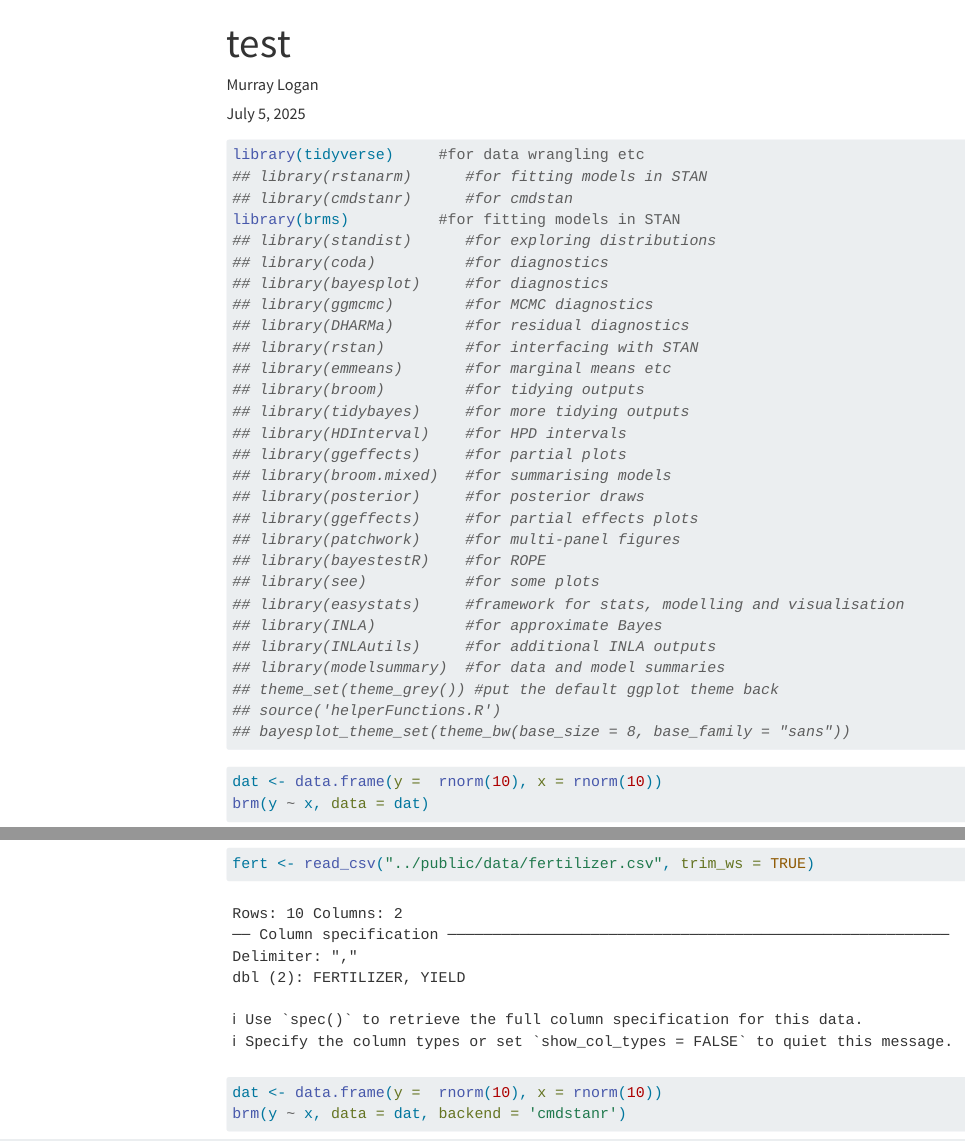
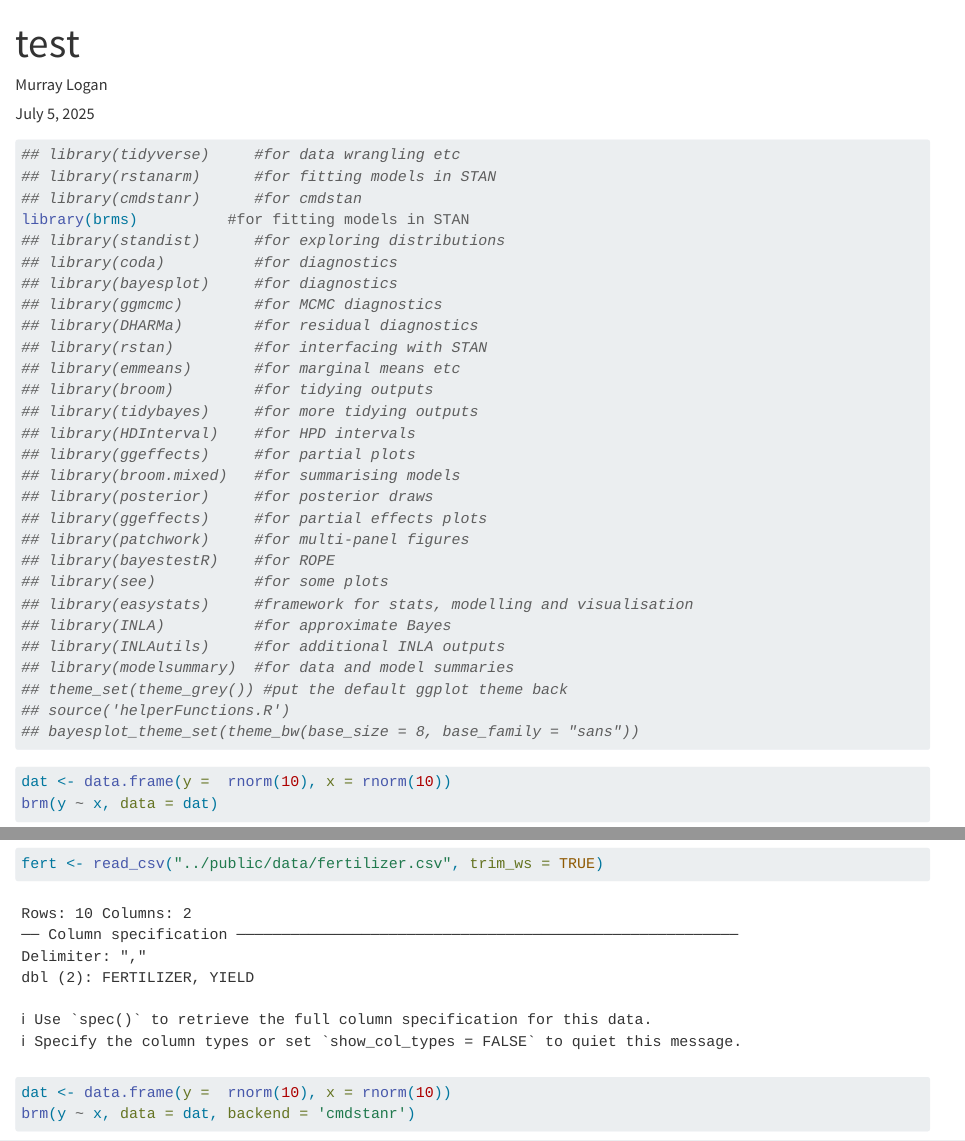
Before and after one commit to pcinereus/SUYRs_public, a Quarto document (.code/a.qmd): the page in a window 1100 px wide, from its top, and a second part further down, joined at a grey line. Rendered offline with R 4.5, knitr and Pandoc in place of Quarto, with nearby package versions; code that draws random numbers runs with fixed seeds of ours; some code elsewhere in the file could not run offline; a font, style sheet, LaTeX package, included part or bibliography that could not be used is replaced or left out; menus at the side of the page are left out; common packages that the code uses without loading them are loaded.

Commit message:
Try this

````diff
--- a/.code/a.qmd
+++ b/.code/a.qmd
@@ -3,64 +3,8 @@ title: "test"
 author: "Murray Logan"
 date: today
 date-format: "DD/MM/YYYY"
-format:
-  html:
-    ## Format
-    theme: [default, ../public/resources/ws-style.scss]
-    css: ../public/resources/ws_style.css
-    html-math-method: mathjax
-    ## Table of contents
-    toc: true
-    toc-float: true
-    ## Numbering
-    number-sections: true
-    number-depth: 3
-    ## Layout
-    page-layout: full
-    fig-caption-location: "bottom"
-    fig-align: "center"
-    fig-width: 4
-    fig-height: 4
-    fig-dpi: 72
-    tbl-cap-location: top
-    ## Code
-    code-fold: false
-    code-tools: true
-    code-summary: "Show the code"
-    code-line-numbers: true
-    code-block-border-left: "#ccc"
-    code-copy: true
-    highlight-style: atom-one
-    ## Execution
-    execute:
-      echo: true
-      cache: true
-    ## Rendering
-    embed-resources: true
-crossref:
-  fig-title: '**Figure**'
-  fig-labels: arabic
-  tbl-title: '**Table**'
-  tbl-labels: arabic
-engine: knitr
-output_dir: "docs"
-documentclass: article
-fontsize: 12pt
-mainfont: Arial
-mathfont: LiberationMono
-monofont: DejaVu Sans Mono
-classoption: a4paper
-bibliography: ../public/resources/references.bib
 ---
 
-```{r}
-#| label: setup
-#| include: false
-
-knitr::opts_chunk$set(cache.lazy = FALSE,
-                      tidy = "styler")
-options(tinytex.engine = "xelatex")
-```
 
 ```{r}
 #| label: libraries
@@ -70,7 +14,7 @@ options(tinytex.engine = "xelatex")
 #| message: false
 #| cache: false
 
-library(tidyverse)     #for data wrangling etc
+## library(tidyverse)     #for data wrangling etc
 ## library(rstanarm)      #for fitting models in STAN
 ## library(cmdstanr)      #for cmdstan
 library(brms)          #for fitting models in STAN
````
